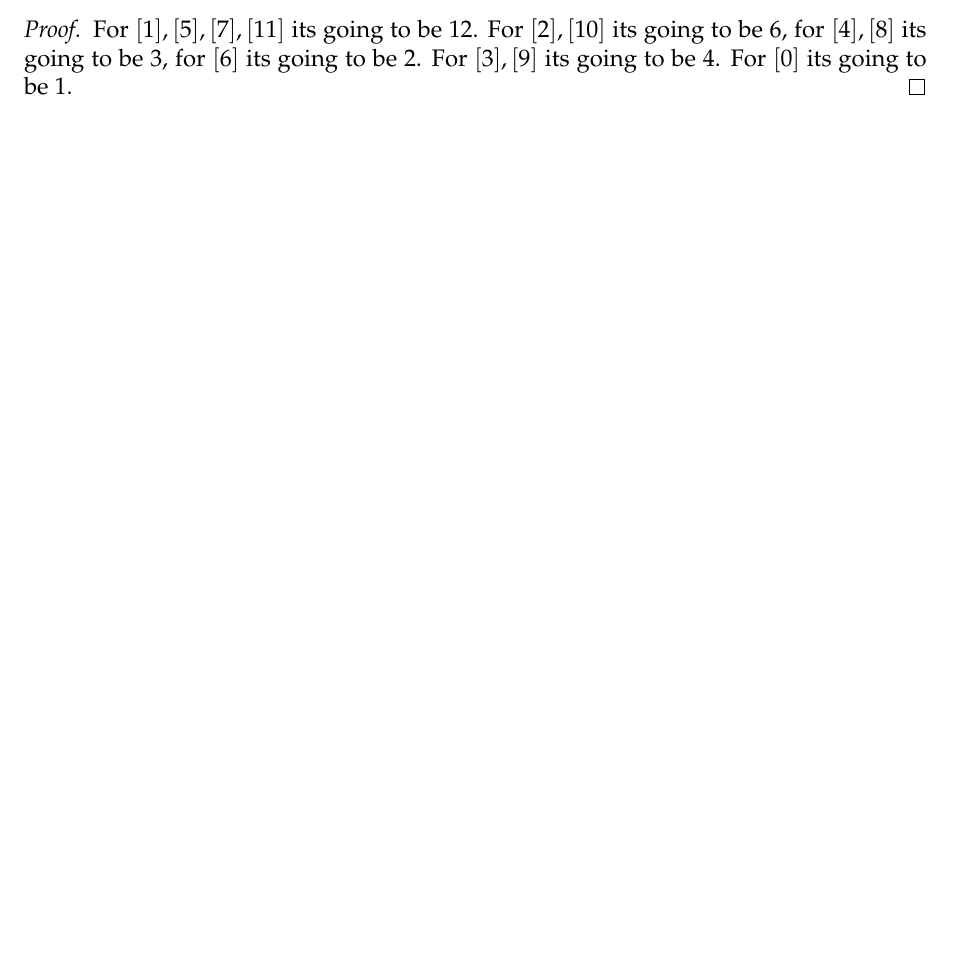
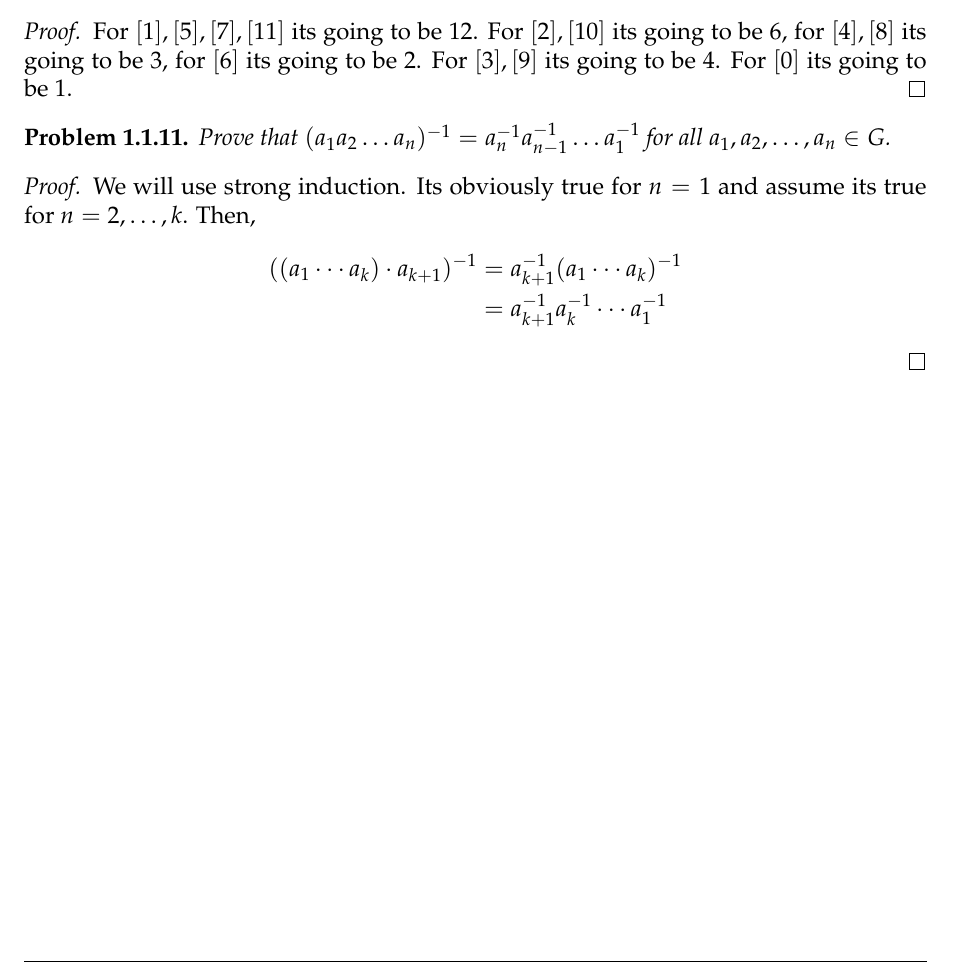
Before and after one commit to baskrki/Project1007, a LaTeX book (Group Theory/main.tex, which reads Group Theory/chapter/introduction.tex): part of page 6 of 6, cut so that both start at the same text, the shorter picture padded with empty space. Compiled offline with pdfLaTeX.

Commit message:
added a problem

```diff
--- a/Group Theory/chapter/introduction.tex
+++ b/Group Theory/chapter/introduction.tex
@@ -165,3 +165,15 @@
     For $[1],[5],[7],[11]$ its going to be $12$. For $[2],[10]$ its going to be $6$, for $[4],[8]$ its going to be $3$,
     for $[6]$ its going to be $2$. For $[3],[9]$ its going to be $4$. For $[0]$ its going to be $1$.
 \end{proof}
+
+\begin{problem}
+    Prove that $(a_1 a_2 \dots a_n)^{-1} = a_n^{-1} a_{n-1}^{-1} \dots a_1^{-1}$ for all $a_1, a_2, \dots, a_n \in G$.
+\end{problem}
+
+\begin{proof}
+    We will use strong induction. Its obviously true for $n=1$ and assume its true for $n=2,\ldots,k$. Then,
+    \begin{align*}
+        ((a_1 \cdots a_{k}) \cdot a_{k+1})^{-1} &= a_{k+1}^{-1} (a_1 \cdots a_k)^{-1} \\
+        &= a_{k+1}^{-1} a_k^{-1} \cdots a_1^{-1}
+    \end{align*}
+\end{proof}
```
Also changed, not shown: Group Theory/main.pdf.
